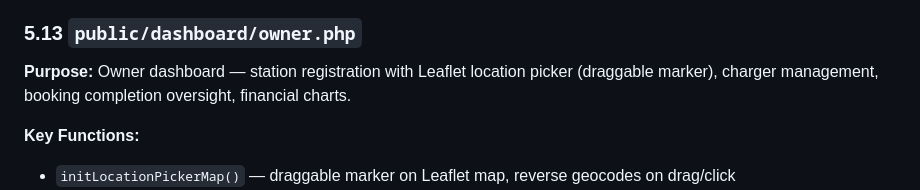
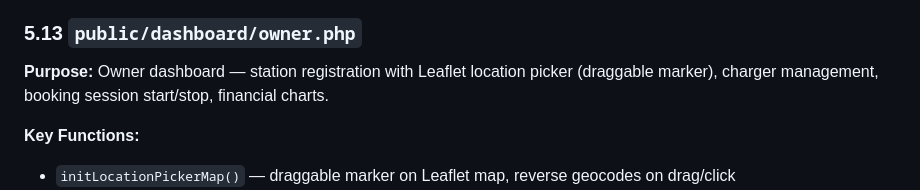
Before and after one commit to snlama0090-collab/EE, a Markdown page: PROJECT_REPORT.md, the part around the change. Drawn GitHub-style.

Commit message:
Aug 22, 2026, 10:35 PM

```diff
--- a/PROJECT_REPORT.md
+++ b/PROJECT_REPORT.md
@@ -374,7 +374,7 @@ Additionally, a **Guest** (unauthenticated) role exists, which can only access `
 
 ### 5.13 `public/dashboard/owner.php`
 
-**Purpose:** Owner dashboard — station registration with Leaflet location picker (draggable marker), charger management, booking completion oversight, financial charts.
+**Purpose:** Owner dashboard — station registration with Leaflet location picker (draggable marker), charger management, booking session start/stop, financial charts.
 
 **Key Functions:**
 - `initLocationPickerMap()` — draggable marker on Leaflet map, reverse geocodes on drag/click
```
